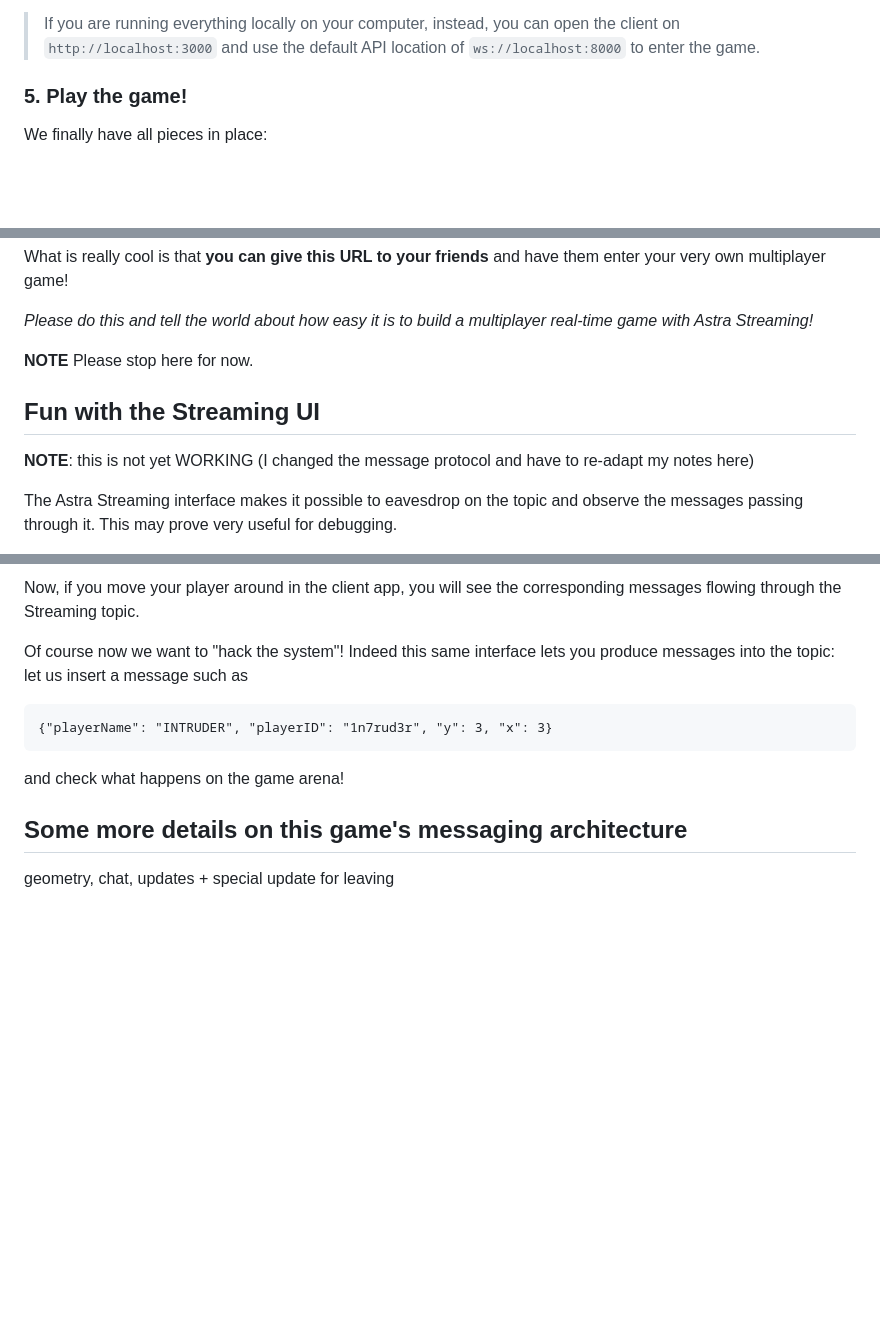
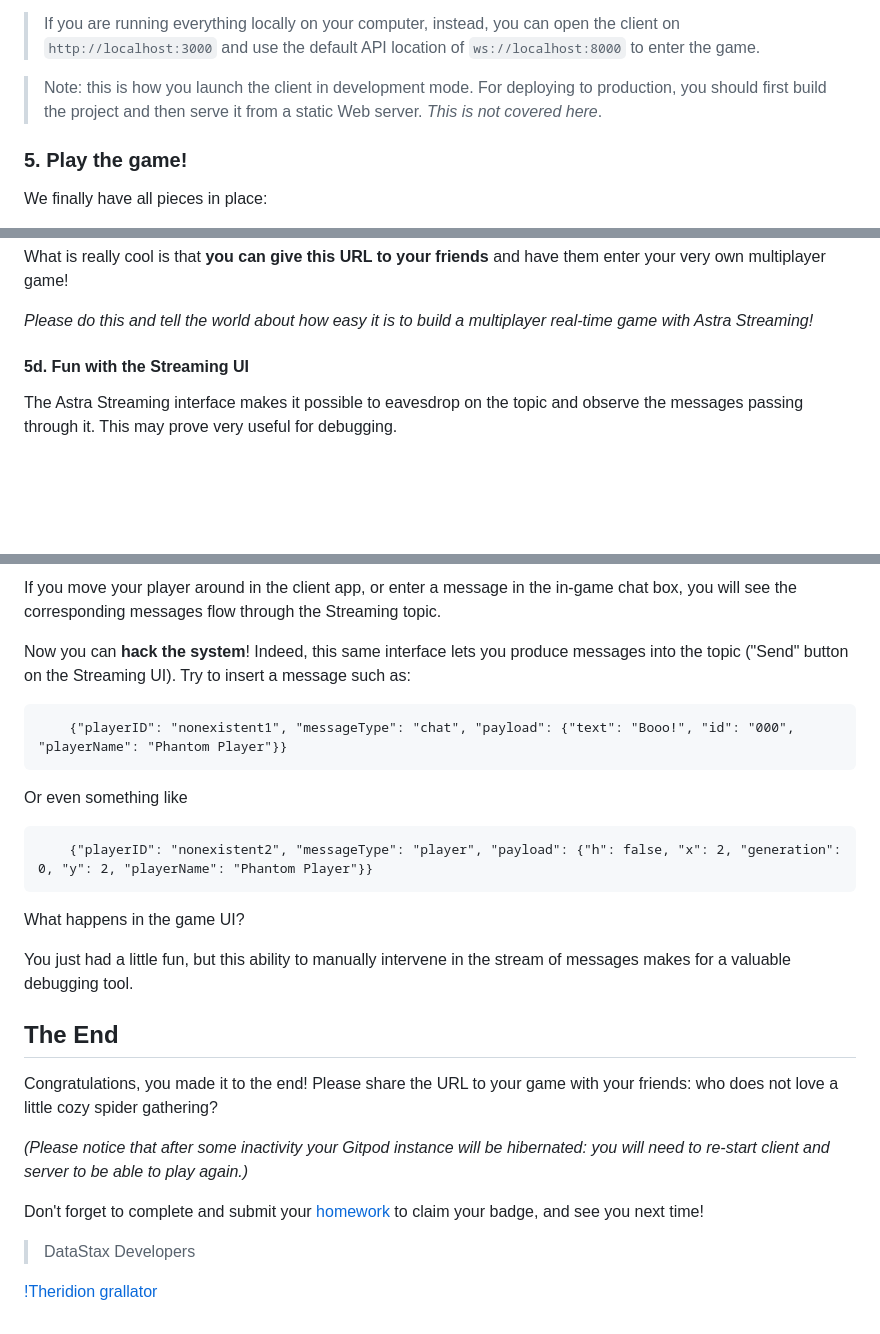
Before and after one commit to datastaxdevs/workshop-streaming-game, a Markdown page: README.md, 3 parts joined by grey strips. Rendered like a GitHub page; blank space fills up the shorter version.

Commit message:
readme complete for test use

```diff
--- a/README.md
+++ b/README.md
@@ -303,6 +303,10 @@ above `localhost` address to something such as
 > If you are running everything locally on your computer, instead, you can
 > open the client on `http://localhost:3000` and use the
 > default API location of `ws://localhost:8000` to enter the game.
+
+> Note: this is how you launch the client in development mode. For deploying
+> to production, you should first build the project and then serve it from
+> a static Web server. _This is not covered here_.
 
 ### 5. Play the game!
 
@@ -396,11 +400,7 @@ enter your very own multiplayer game!
 _Please do this and tell the world about how easy it is to build a multiplayer real-time
 game with Astra Streaming!_
 
-**NOTE** Please stop here for now.
-
-## Fun with the Streaming UI
-
-**NOTE**: this is not yet WORKING (I changed the message protocol and have to re-adapt my notes here)
+#### 5d. Fun with the Streaming UI
 
 The Astra Streaming interface makes it possible to eavesdrop on the topic and
 observe the messages passing through it. This may prove very useful for
@@ -414,14 +416,34 @@ ensure the connection is of type "Consume" before clicking "Connect".
 
-Now, if you move your player around in the client app, you will see the
-corresponding messages flowing through the Streaming topic.
+If you move your player around in the client app, or enter a message in the
+in-game chat box, you will see the corresponding messages flow through the
+Streaming topic.
 
-Of course now we want to "hack the system"! Indeed this same interface lets
-you produce messages into the topic: let us insert a message such as
+Now you can **hack the system**! Indeed, this same interface lets you
+produce messages into the topic ("Send" button on the Streaming UI).
+Try to insert a message such as:
 
-    {"playerName": "INTRUDER", "playerID": "1n7rud3r", "y": 3, "x": 3}
+        {"playerID": "nonexistent1", "messageType": "chat", "payload": {"text": "Booo!", "id": "000", "playerName": "Phantom Player"}}
 
-and check what happens on the game arena!
+Or even something like
 
-## Some more details on this game's messaging architecture
+        {"playerID": "nonexistent2", "messageType": "player", "payload": {"h": false, "x": 2, "generation": 0, "y": 2, "playerName": "Phantom Player"}}
 
-geometry, chat, updates + special update for leaving
+What happens in the game UI?
+
+You just had a little fun, but this ability to manually intervene in the stream
+of messages makes for a valuable debugging tool.
+
+## The End
+
+Congratulations, you made it to the end! Please share the URL to your game with
+your friends: who does not love a little cozy spider gathering?
+
+_(Please notice that after some inactivity your Gitpod instance will be hibernated:
+you will need to re-start client and server to be able to play again.)_
+
+Don't forget to complete and submit your [homework](#homework) to claim
+your badge, and see you next time!
+
+> DataStax Developers
+
+[!Theridion grallator](images/Theridion_grallator.png)
```
Also changed, not shown: other parts of README.md (+9 -7 lines), images/Theridion_grallator.png (added), 1 other file.
